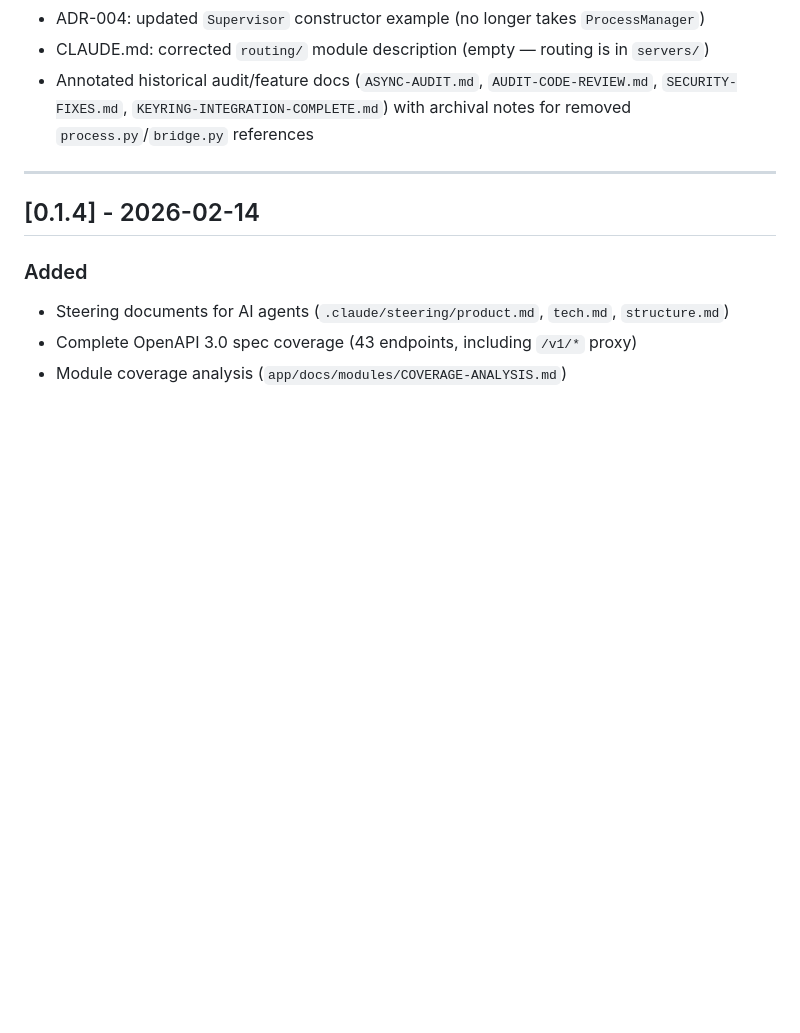
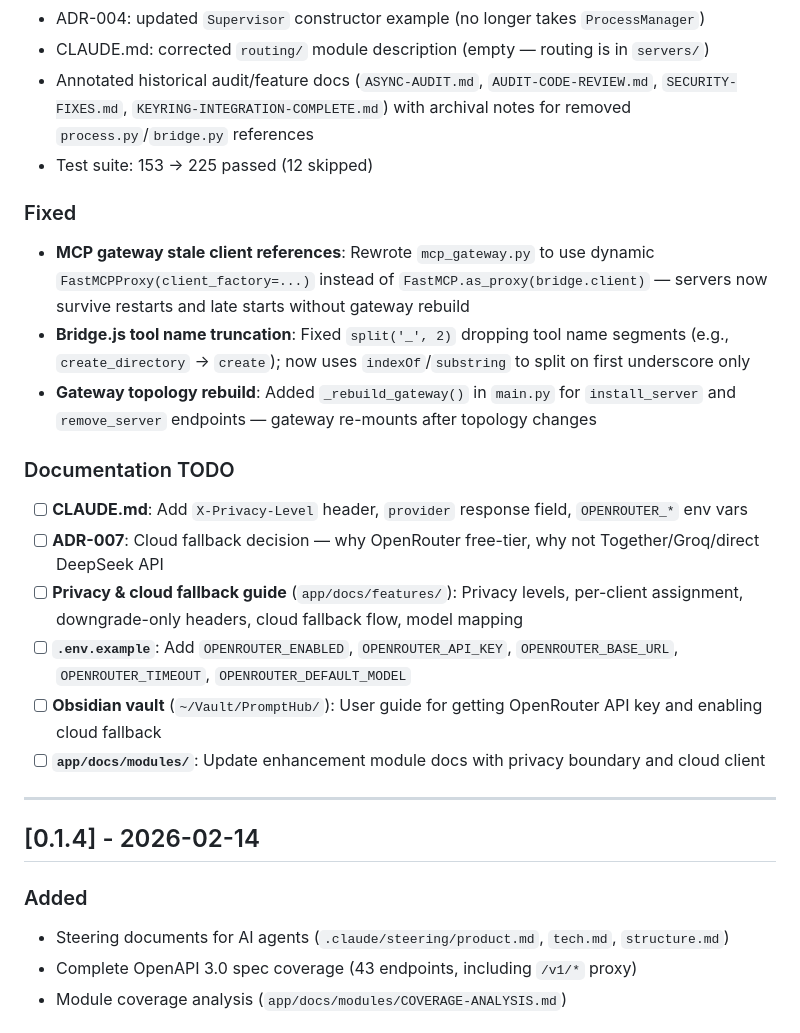
Before and after one commit to OmegaTeee/prompthub, a Markdown page: CHANGELOG.md, the part around one of its changes. Drawn GitHub-style; blank space fills up the shorter version.

```diff
--- a/CHANGELOG.md
+++ b/CHANGELOG.md
@@ -22,6 +30,20 @@ The format is based on [Keep a Changelog](https://keepachangelog.com/) and seman
 - ADR-004: updated `Supervisor` constructor example (no longer takes `ProcessManager`)
 - CLAUDE.md: corrected `routing/` module description (empty — routing is in `servers/`)
 - Annotated historical audit/feature docs (`ASYNC-AUDIT.md`, `AUDIT-CODE-REVIEW.md`, `SECURITY-FIXES.md`, `KEYRING-INTEGRATION-COMPLETE.md`) with archival notes for removed `process.py`/`bridge.py` references
+- Test suite: 153 → 225 passed (12 skipped)
+
+### Fixed
+- **MCP gateway stale client references**: Rewrote `mcp_gateway.py` to use dynamic `FastMCPProxy(client_factory=...)` instead of `FastMCP.as_proxy(bridge.client)` — servers now survive restarts and late starts without gateway rebuild
+- **Bridge.js tool name truncation**: Fixed `split('_', 2)` dropping tool name segments (e.g., `create_directory` → `create`); now uses `indexOf`/`substring` to split on first underscore only
+- **Gateway topology rebuild**: Added `_rebuild_gateway()` in `main.py` for `install_server` and `remove_server` endpoints — gateway re-mounts after topology changes
+
+### Documentation TODO
+- [ ] **CLAUDE.md**: Add `X-Privacy-Level` header, `provider` response field, `OPENROUTER_*` env vars
+- [ ] **ADR-007**: Cloud fallback decision — why OpenRouter free-tier, why not Together/Groq/direct DeepSeek API
+- [ ] **Privacy & cloud fallback guide** (`app/docs/features/`): Privacy levels, per-client assignment, downgrade-only headers, cloud fallback flow, model mapping
+- [ ] **`.env.example`**: Add `OPENROUTER_ENABLED`, `OPENROUTER_API_KEY`, `OPENROUTER_BASE_URL`, `OPENROUTER_TIMEOUT`, `OPENROUTER_DEFAULT_MODEL`
+- [ ] **Obsidian vault** (`~/Vault/PromptHub/`): User guide for getting OpenRouter API key and enabling cloud fallback
+- [ ] **`app/docs/modules/`**: Update enhancement module docs with privacy boundary and cloud client
 
 ---
 
```
Also changed, not shown: other parts of CHANGELOG.md (+13 -5 lines).
